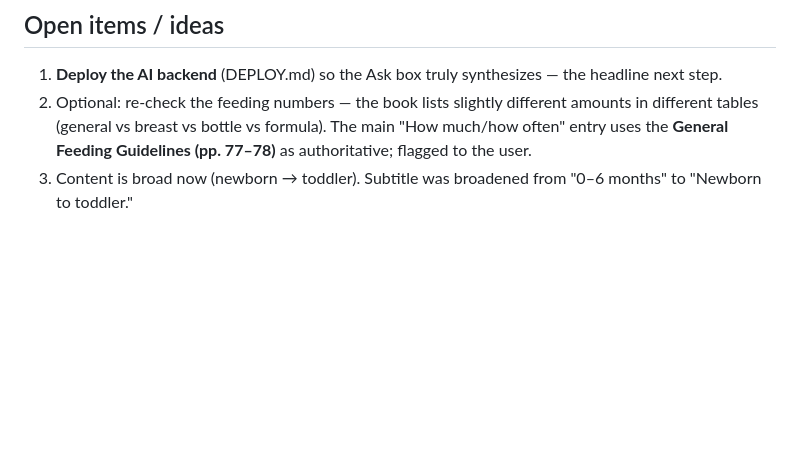
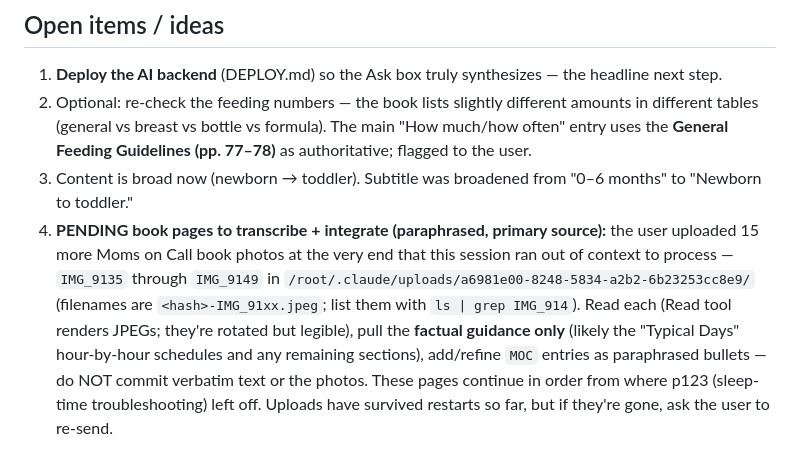
Before and after one commit to carolinebyrnes25/baby-answers, a Markdown page: HANDOVER.md, the part around the change. Rendered like a GitHub page; blank space fills up the shorter version.

Commit message:
HANDOVER: note 15 pending book pages (IMG_9135–9149) to integrate next session
Co-Authored-By: Claude <noreply@anthropic.com>
Claude-Session: https://claude.ai/code/session_01Nfq5PMPGFAKf9D2WX2Bp2n

```diff
--- a/HANDOVER.md
+++ b/HANDOVER.md
@@ -79,3 +79,13 @@ The **Ask** box only *synthesizes* answers once a small backend is deployed. Eve
    **General Feeding Guidelines (pp. 77–78)** as authoritative; flagged to the user.
 3. Content is broad now (newborn → toddler). Subtitle was broadened from "0–6 months" to
    "Newborn to toddler."
+4. **PENDING book pages to transcribe + integrate (paraphrased, primary source):** the user
+   uploaded 15 more Moms on Call book photos at the very end that this session ran out of context
+   to process — `IMG_9135` through `IMG_9149` in
+   `/root/.claude/uploads/a6981e00-8248-5834-a2b2-6b23253cc8e9/` (filenames are `<hash>-IMG_91xx.jpeg`;
+   list them with `ls | grep IMG_914`). Read each (Read tool renders JPEGs; they're rotated but
+   legible), pull the **factual guidance only** (likely the "Typical Days" hour-by-hour schedules
+   and any remaining sections), add/refine `MOC` entries as paraphrased bullets — do NOT commit
+   verbatim text or the photos. These pages continue in order from where p123 (sleep-time
+   troubleshooting) left off. Uploads have survived restarts so far, but if they're gone, ask the
+   user to re-send.
```
